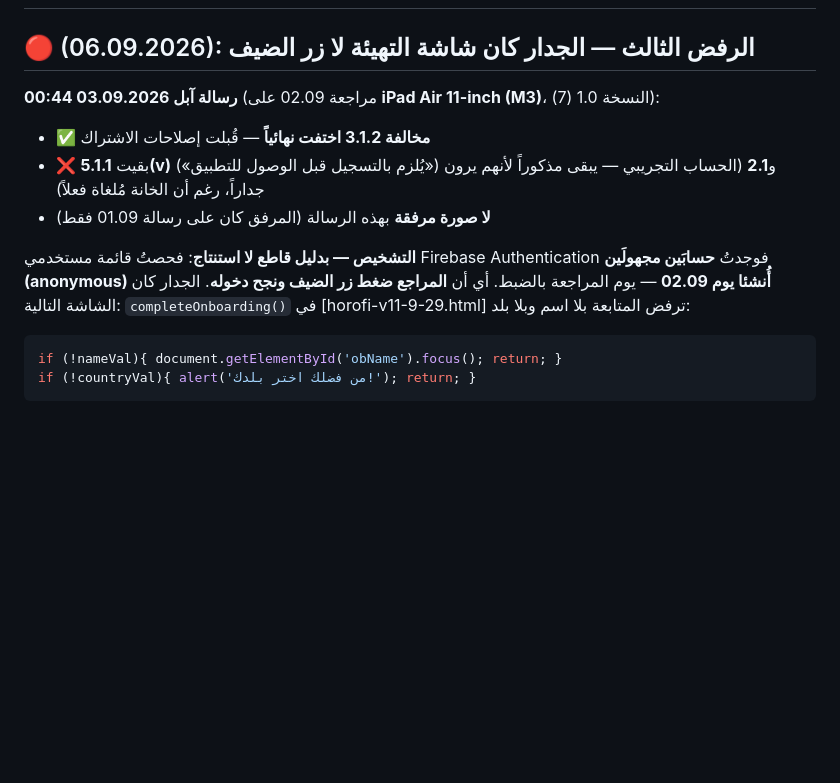
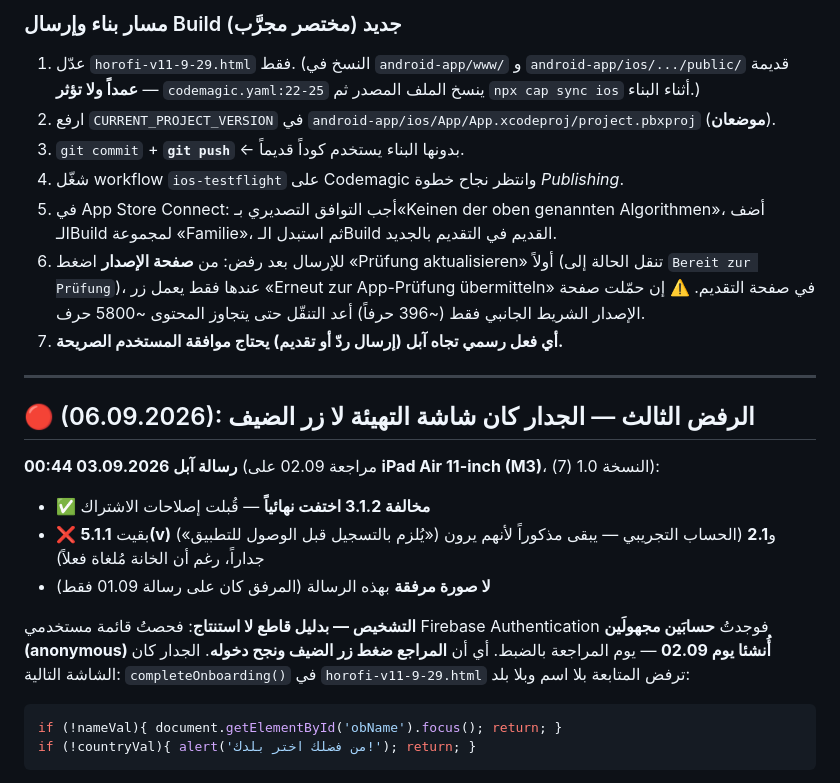
Before and after one commit to archmohamedmerie-coder/horofi, a Markdown page: HANDOFF.md, the part around one of its changes. Drawn GitHub-style; blank space fills up the shorter version.

````diff
--- a/HANDOFF.md
+++ b/HANDOFF.md
@@ -2,3 +62,22 @@
+### مسار بناء وإرسال Build جديد (مختصر مجرَّب)
+1. عدّل `horofi-v11-9-29.html` فقط. (النسخ في `android-app/www/` و
+   `android-app/ios/.../public/` قديمة **عمداً ولا تؤثر** — `codemagic.yaml:22-25`
+   ينسخ الملف المصدر ثم `npx cap sync ios` أثناء البناء.)
+2. ارفع `CURRENT_PROJECT_VERSION` في
+   `android-app/ios/App/App.xcodeproj/project.pbxproj` (**موضعان**).
+3. `git commit` + **`git push`** ← بدونها البناء يستخدم كوداً قديماً.
+4. شغّل workflow `ios-testflight` على Codemagic وانتظر نجاح خطوة *Publishing*.
+5. في App Store Connect: أجب التوافق التصديري بـ«Keinen der oben genannten
+   Algorithmen»، أضف الـBuild لمجموعة «Familie»، ثم استبدل الـBuild القديم في
+   التقديم بالجديد.
+6. للإرسال بعد رفض: من **صفحة الإصدار** اضغط «Prüfung aktualisieren» أولاً
+   (تنقل الحالة إلى `Bereit zur Prüfung`)، عندها فقط يعمل زر
+   «Erneut zur App-Prüfung übermitteln» في صفحة التقديم.
+   ⚠️ إن حمّلت صفحة الإصدار الشريط الجانبي فقط (~396 حرفاً) أعد التنقّل حتى
+   يتجاوز المحتوى ~5800 حرف.
+7. **أي فعل رسمي تجاه آبل (إرسال ردّ أو تقديم) يحتاج موافقة المستخدم الصريحة.**
+
+---
 
 ## 🔴 (06.09.2026): الرفض الثالث — الجدار كان شاشة التهيئة لا زر الضيف
 
@@ -13,7 +92,7 @@
 فحصتُ قائمة مستخدمي Firebase Authentication فوجدتُ **حسابَين مجهولَين
 (anonymous) أُنشئا يوم 02.09** — يوم المراجعة بالضبط. أي أن **المراجع ضغط زر
 الضيف ونجح دخوله**. الجدار كان الشاشة التالية: `completeOnboarding()` في
-[horofi-v11-9-29.html] ترفض المتابعة بلا اسم وبلا بلد:
+`horofi-v11-9-29.html` ترفض المتابعة بلا اسم وبلا بلد:
 ```js
 if (!nameVal){ document.getElementById('obName').focus(); return; }
 if (!countryVal){ alert('من فضلك اختر بلدك!'); return; }
````
Also changed, not shown: other parts of HANDOFF.md (+60 -40 lines).
